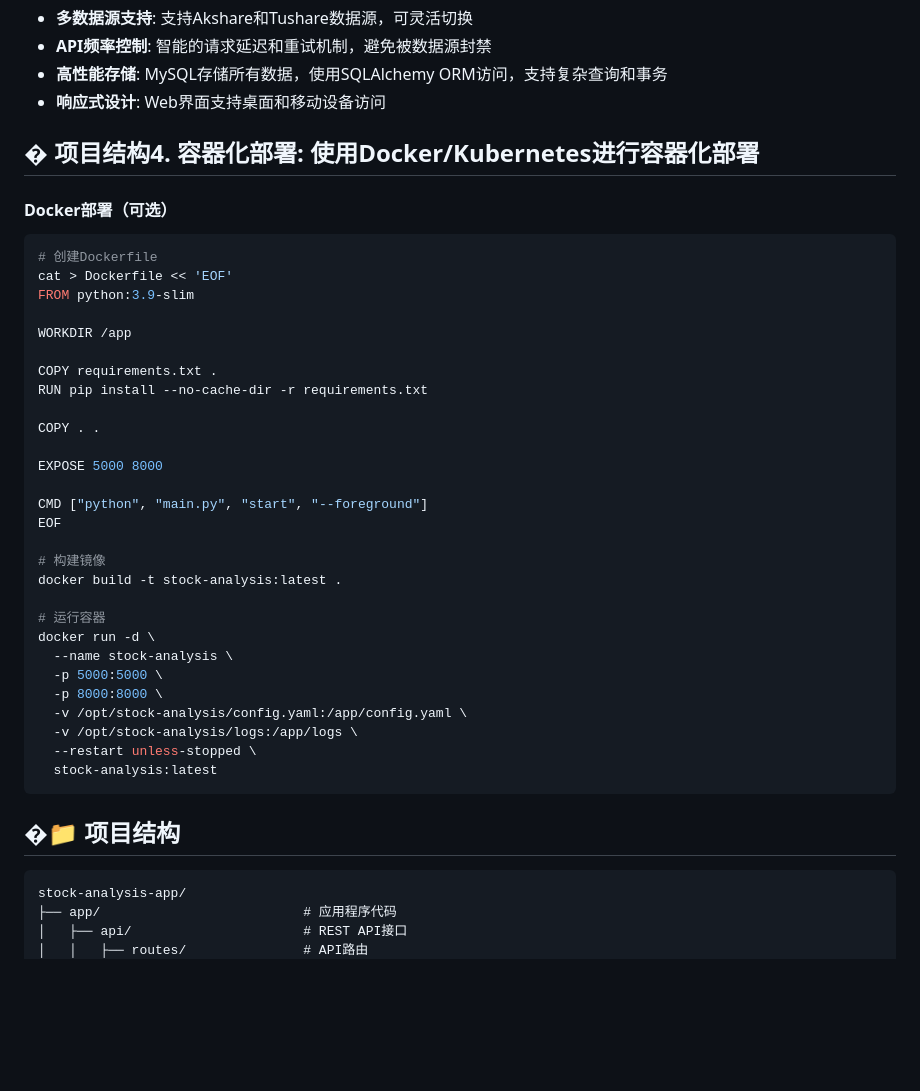
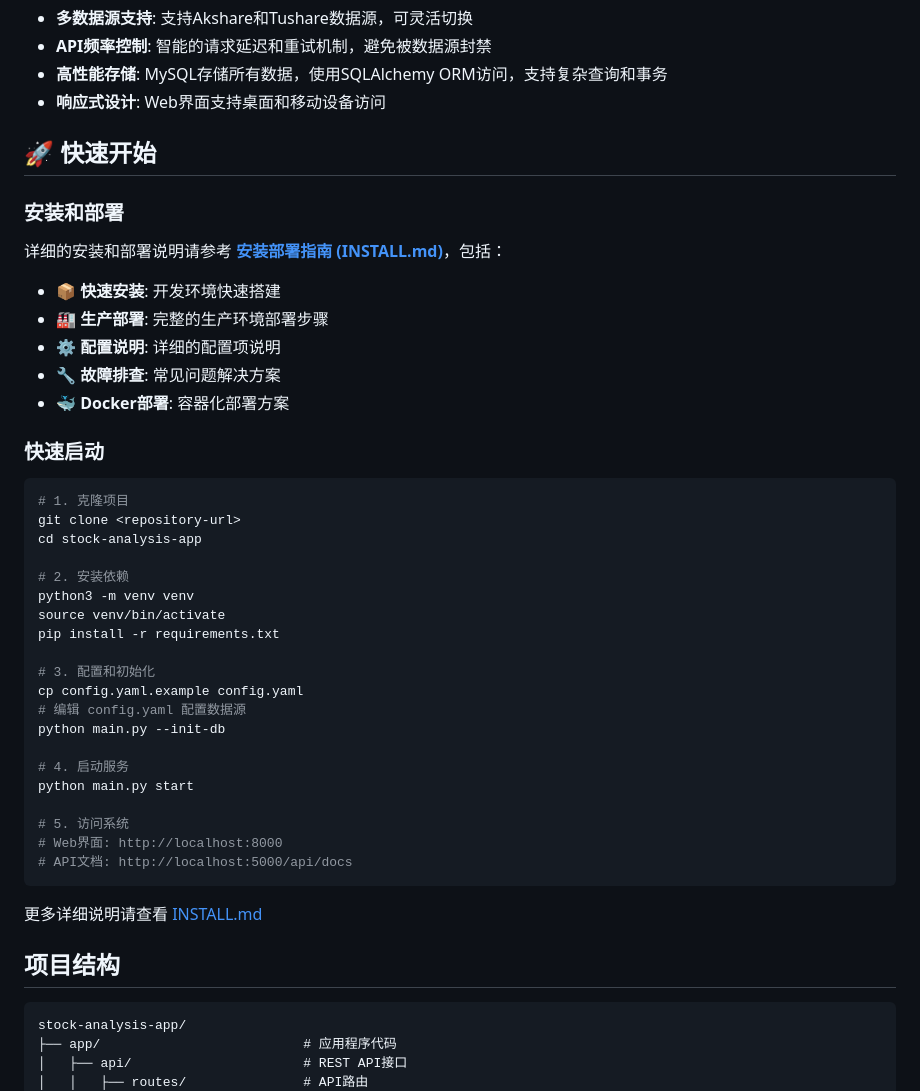
Before and after one commit to pananq/stock_analysis_app, a Markdown page: README.md, the part around one of its changes. Rendered like a GitHub page; blank space fills up the shorter version.

````diff
--- a/README.md
+++ b/README.md
@@ -18,42 +18,46 @@
 - **高性能存储**: MySQL存储所有数据，使用SQLAlchemy ORM访问，支持复杂查询和事务
 - **响应式设计**: Web界面支持桌面和移动设备访问
 
-## � 项目结构4. **容器化部署**: 使用Docker/Kubernetes进行容器化部署
+## 🚀 快速开始
 
-#### Docker部署（可选）
+### 安装和部署
+
+详细的安装和部署说明请参考 **[安装部署指南 (INSTALL.md)](INSTALL.md)**，包括：
+
+- 📦 **快速安装**: 开发环境快速搭建
+- 🏭 **生产部署**: 完整的生产环境部署步骤
+- ⚙️ **配置说明**: 详细的配置项说明
+- 🔧 **故障排查**: 常见问题解决方案
+- 🐳 **Docker部署**: 容器化部署方案
+
+### 快速启动
 
 ```bash
-# 创建Dockerfile
-cat > Dockerfile << 'EOF'
-FROM python:3.9-slim
+# 1. 克隆项目
+git clone <repository-url>
+cd stock-analysis-app
 
-WORKDIR /app
+# 2. 安装依赖
+python3 -m venv venv
+source venv/bin/activate
+pip install -r requirements.txt
 
-COPY requirements.txt .
-RUN pip install --no-cache-dir -r requirements.txt
+# 3. 配置和初始化
+cp config.yaml.example config.yaml
+# 编辑 config.yaml 配置数据源
+python main.py --init-db
 
-COPY . .
+# 4. 启动服务
+python main.py start
 
-EXPOSE 5000 8000
-
-CMD ["python", "main.py", "start", "--foreground"]
-EOF
-
-# 构建镜像
-docker build -t stock-analysis:latest .
-
-# 运行容器
-docker run -d \
-  --name stock-analysis \
-  -p 5000:5000 \
-  -p 8000:8000 \
-  -v /opt/stock-analysis/config.yaml:/app/config.yaml \
-  -v /opt/stock-analysis/logs:/app/logs \
-  --restart unless-stopped \
-  stock-analysis:latest
+# 5. 访问系统
+# Web界面: http://localhost:8000
+# API文档: http://localhost:5000/api/docs
 ```
 
-## �📁 项目结构
+更多详细说明请查看 [INSTALL.md](INSTALL.md)
+
+##  项目结构
 
 ```
 stock-analysis-app/
````
Also changed, not shown: other parts of README.md (+1 -61 lines).
